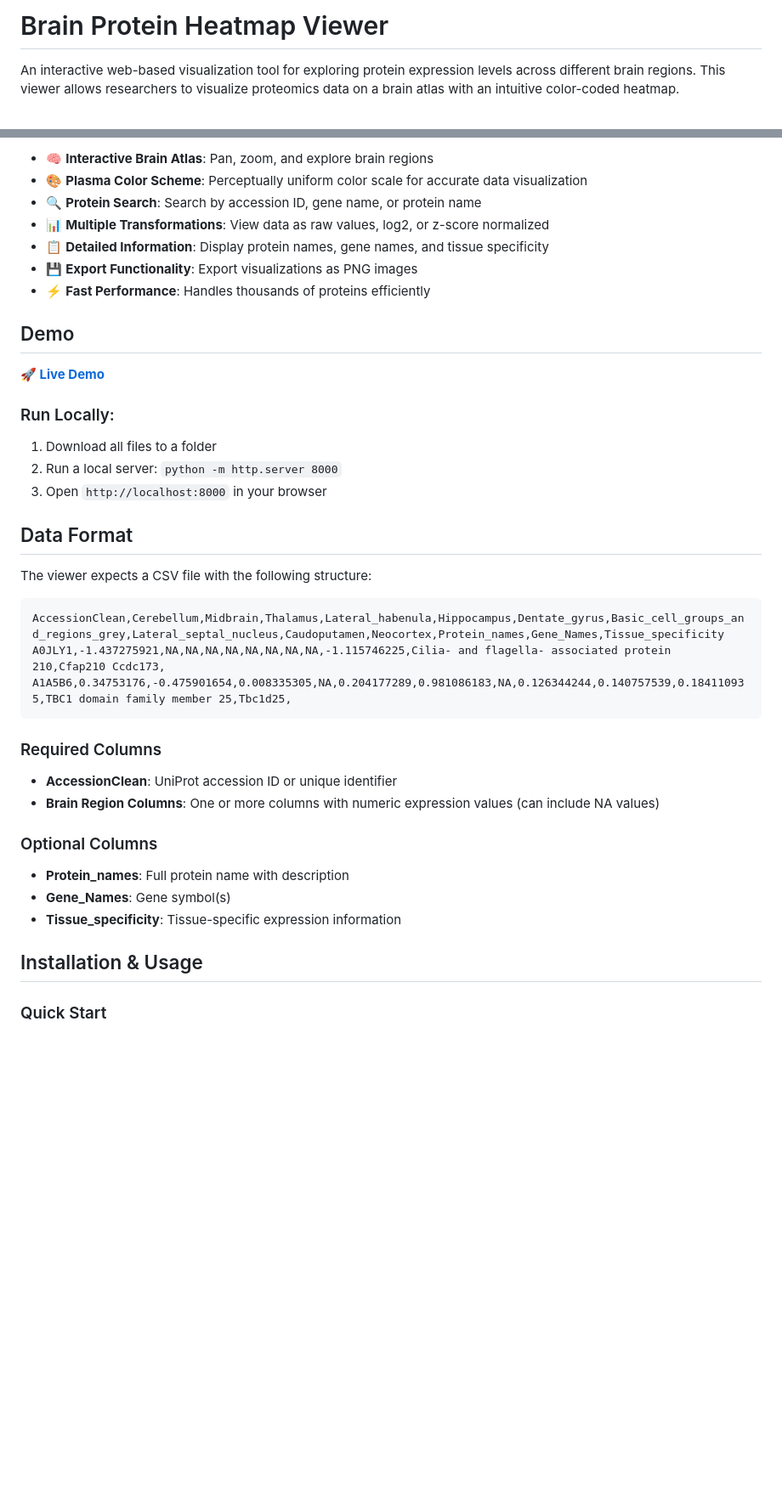
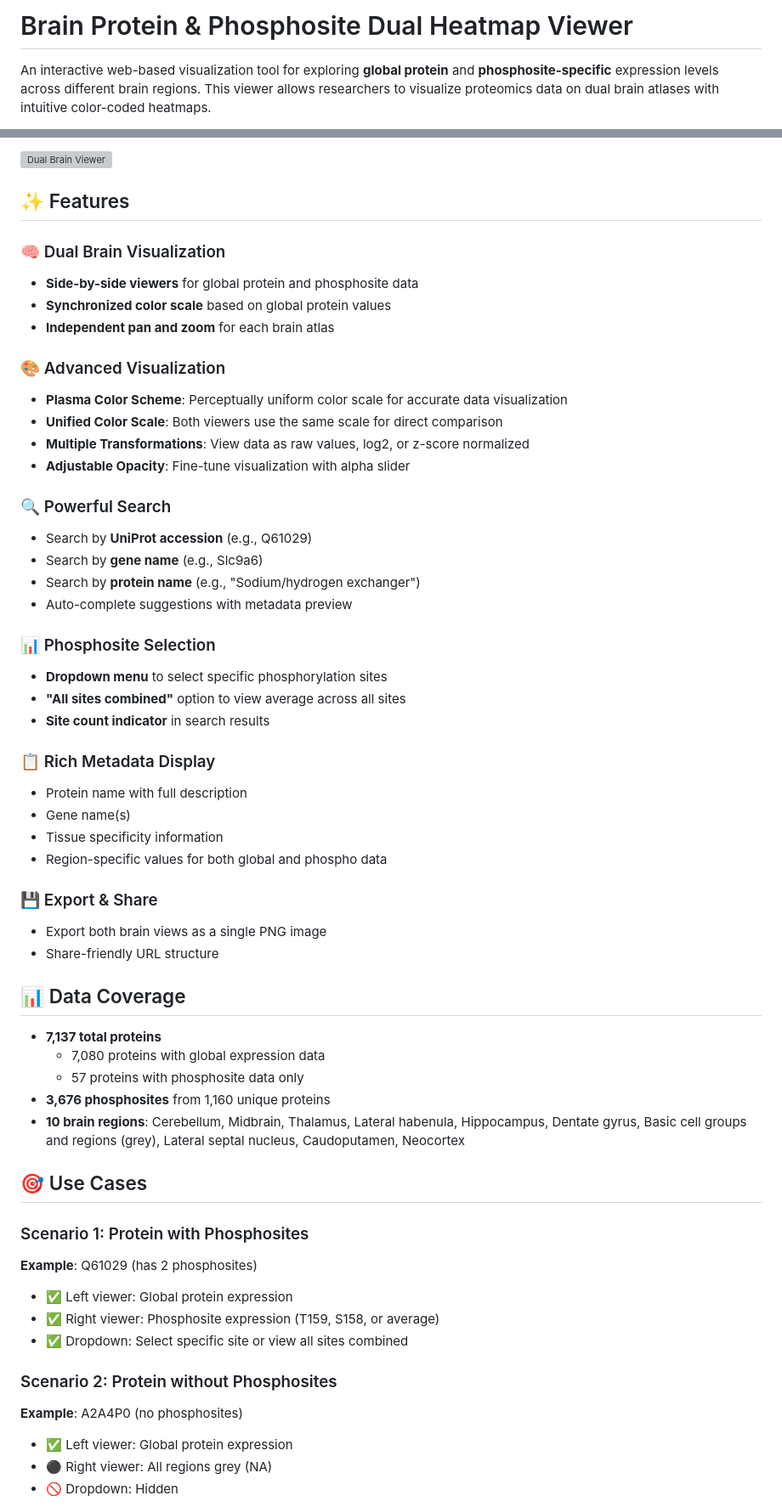
Before and after one commit to VamBay/brain-protein-heatmap-viewer, a Markdown page: README.md, 2 parts joined by grey strips. Shown at 85% size. Rendered like a GitHub page; blank space fills up the shorter version; grey boxes are pictures that could not be loaded.

````diff
--- a/README.md
+++ b/README.md
@@ -1,4 +1,4 @@
-# Brain Protein Heatmap Viewer
+# Brain Protein & Phosphosite Dual Heatmap Viewer
 
-An interactive web-based visualization tool for exploring protein expression levels across different brain regions. This viewer allows researchers to visualize proteomics data on a brain atlas with an intuitive color-coded heatmap.
+An interactive web-based visualization tool for exploring **global protein** and **phosphosite-specific** expression levels across different brain regions. This viewer allows researchers to visualize proteomics data on dual brain atlases with intuitive color-coded heatmaps.
 
@@ -6,40 +6,59 @@ An interactive web-based visualization tool for exploring protein expression lev
 
-- 🧠 **Interactive Brain Atlas**: Pan, zoom, and explore brain regions
-- 🎨 **Plasma Color Scheme**: Perceptually uniform color scale for accurate data visualization
-- 🔍 **Protein Search**: Search by accession ID, gene name, or protein name
-- 📊 **Multiple Transformations**: View data as raw values, log2, or z-score normalized
-- 📋 **Detailed Information**: Display protein names, gene names, and tissue specificity
-- 💾 **Export Functionality**: Export visualizations as PNG images
-- ⚡ **Fast Performance**: Handles thousands of proteins efficiently
+![Dual Brain Viewer](screenshot.png)
 
-## Demo
+## ✨ Features
 
-**🚀 [Live Demo](https://vambay.github.io/brain-protein-heatmap-viewer/)**
+### 🧠 Dual Brain Visualization
+- **Side-by-side viewers** for global protein and phosphosite data
+- **Synchronized color scale** based on global protein values
+- **Independent pan and zoom** for each brain atlas
 
-### Run Locally:
-1. Download all files to a folder
-2. Run a local server: `python -m http.server 8000`
-3. Open `http://localhost:8000` in your browser
+### 🎨 Advanced Visualization
+- **Plasma Color Scheme**: Perceptually uniform color scale for accurate data visualization
+- **Unified Color Scale**: Both viewers use the same scale for direct comparison
+- **Multiple Transformations**: View data as raw values, log2, or z-score normalized
+- **Adjustable Opacity**: Fine-tune visualization with alpha slider
 
-## Data Format
+### 🔍 Powerful Search
+- Search by **UniProt accession** (e.g., Q61029)
+- Search by **gene name** (e.g., Slc9a6)
+- Search by **protein name** (e.g., "Sodium/hydrogen exchanger")
+- Auto-complete suggestions with metadata preview
 
-The viewer expects a CSV file with the following structure:
+### 📊 Phosphosite Selection
+- **Dropdown menu** to select specific phosphorylation sites
+- **"All sites combined"** option to view average across all sites
+- **Site count indicator** in search results
 
-```csv
-AccessionClean,Cerebellum,Midbrain,Thalamus,Lateral_habenula,Hippocampus,Dentate_gyrus,Basic_cell_groups_and_regions_grey,Lateral_septal_nucleus,Caudoputamen,Neocortex,Protein_names,Gene_Names,Tissue_specificity
-A0JLY1,-1.437275921,NA,NA,NA,NA,NA,NA,NA,NA,-1.115746225,Cilia- and flagella- associated protein 210,Cfap210 Ccdc173,
-A1A5B6,0.34753176,-0.475901654,0.008335305,NA,0.204177289,0.981086183,NA,0.126344244,0.140757539,0.184110935,TBC1 domain family member 25,Tbc1d25,
-```
+### 📋 Rich Metadata Display
+- Protein name with full description
+- Gene name(s)
+- Tissue specificity information
+- Region-specific values for both global and phospho data
 
-### Required Columns
-- **AccessionClean**: UniProt accession ID or unique identifier
-- **Brain Region Columns**: One or more columns with numeric expression values (can include NA values)
+### 💾 Export & Share
+- Export both brain views as a single PNG image
+- Share-friendly URL structure
 
-### Optional Columns
-- **Protein_names**: Full protein name with description
-- **Gene_Names**: Gene symbol(s)
-- **Tissue_specificity**: Tissue-specific expression information
+## 📊 Data Coverage
 
-## Installation & Usage
+- **7,137 total proteins**
+  - 7,080 proteins with global expression data
+  - 57 proteins with phosphosite data only
+- **3,676 phosphosites** from 1,160 unique proteins
+- **10 brain regions**: Cerebellum, Midbrain, Thalamus, Lateral habenula, Hippocampus, Dentate gyrus, Basic cell groups and regions (grey), Lateral septal nucleus, Caudoputamen, Neocortex
 
-### Quick Start
+## 🎯 Use Cases
+
+### Scenario 1: Protein with Phosphosites
+**Example**: Q61029 (has 2 phosphosites)
+- ✅ Left viewer: Global protein expression
+- ✅ Right viewer: Phosphosite expression (T159, S158, or average)
+- ✅ Dropdown: Select specific site or view all sites combined
+
+### Scenario 2: Protein without Phosphosites
+**Example**: A2A4P0 (no phosphosites)
+- ✅ Left viewer: Global protein expression
+- ⚫ Right viewer: All regions grey (NA)
+- 🚫 Dropdown: Hidden
+
````
Also changed, not shown: other parts of README.md (+118 -64 lines).
